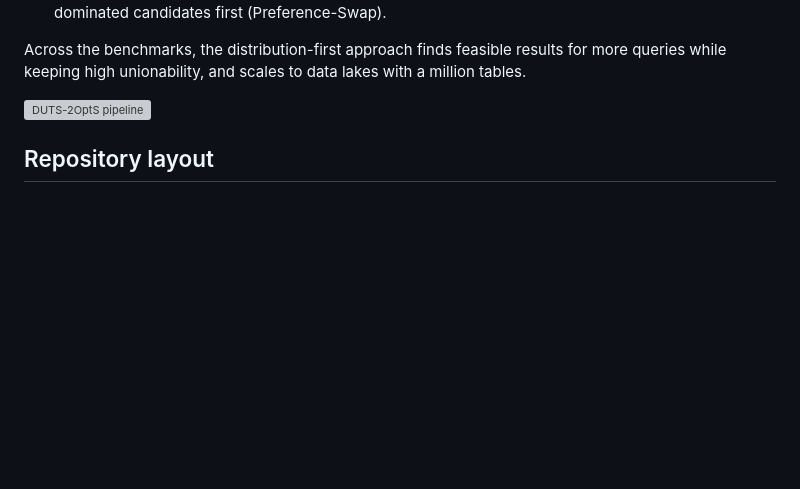
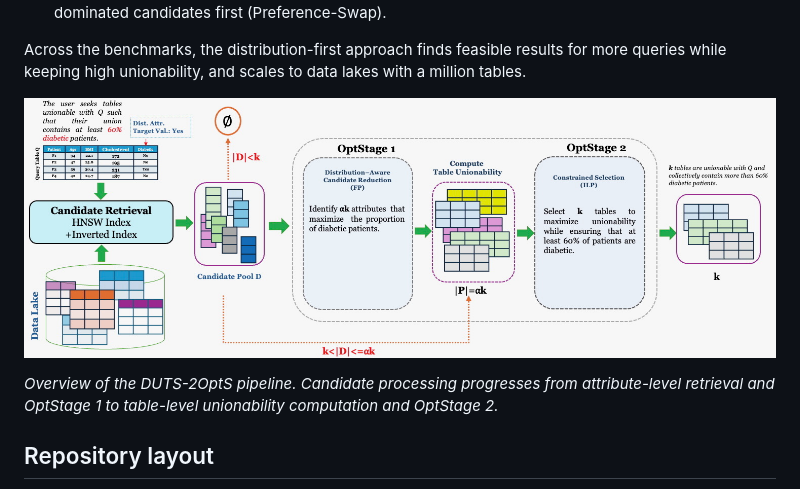
Before and after one commit to Besatkassaie/DUTS, a Markdown page: README.md, the part around the change. Drawn GitHub-style; pictures changed too: docs/figures/DUTS2s.jpeg (added); blank space fills up the shorter version; grey boxes are pictures that could not be loaded.

Commit message:
README: add the DUTS-2OptS pipeline figure

```diff
--- a/README.md
+++ b/README.md
@@ -31,8 +31,10 @@ The paper compares two approaches:
 Across the benchmarks, the distribution-first approach finds feasible results for more queries while
 keeping high unionability, and scales to data lakes with a million tables.
 
-![DUTS-2OptS pipeline](docs/figures/duts_pipeline.png)
-<!-- TODO: add the pipeline figure (Figure 2 of the paper) as docs/figures/duts_pipeline.png -->
+![DUTS-2OptS pipeline](docs/figures/DUTS2s.jpeg)
+
+*Overview of the DUTS-2OptS pipeline. Candidate processing progresses from attribute-level retrieval
+and OptStage 1 to table-level unionability computation and OptStage 2.*
 
 ## Repository layout
 
```
